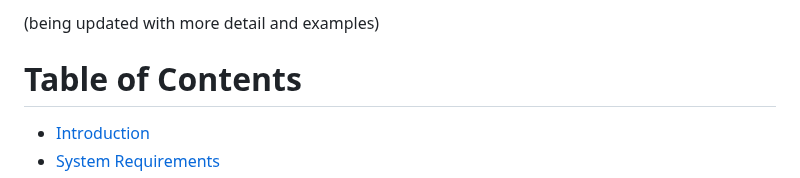
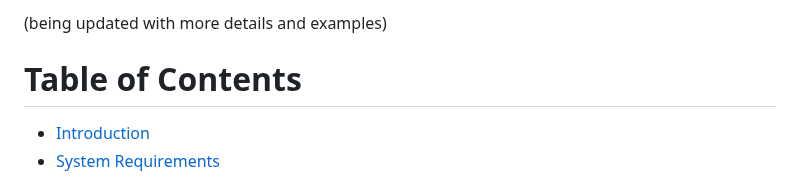
Before and after one commit to oh-jinwoo94/gkm-align, a Markdown page: README.md, the part around the change. Rendered like a GitHub page.

Commit message:
Update README.md
Former-commit-id: da01702cf90280552245673840a5cbdb07ed3886

```diff
--- a/README.md
+++ b/README.md
@@ -1,4 +1,4 @@
-(being updated with more detail and examples)
+(being updated with more details and examples)
 
 # Table of Contents
 - [Introduction](#introduction)
```
